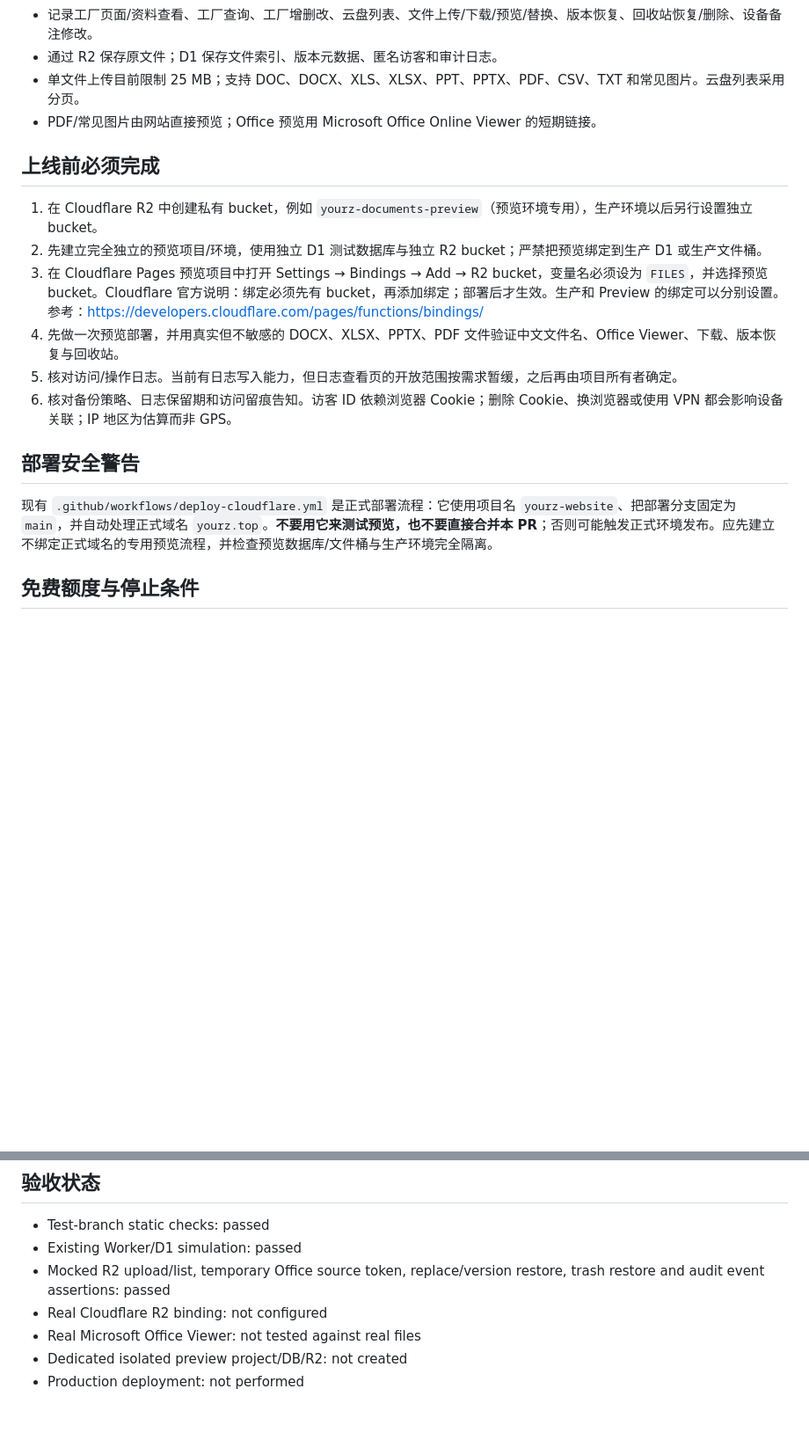
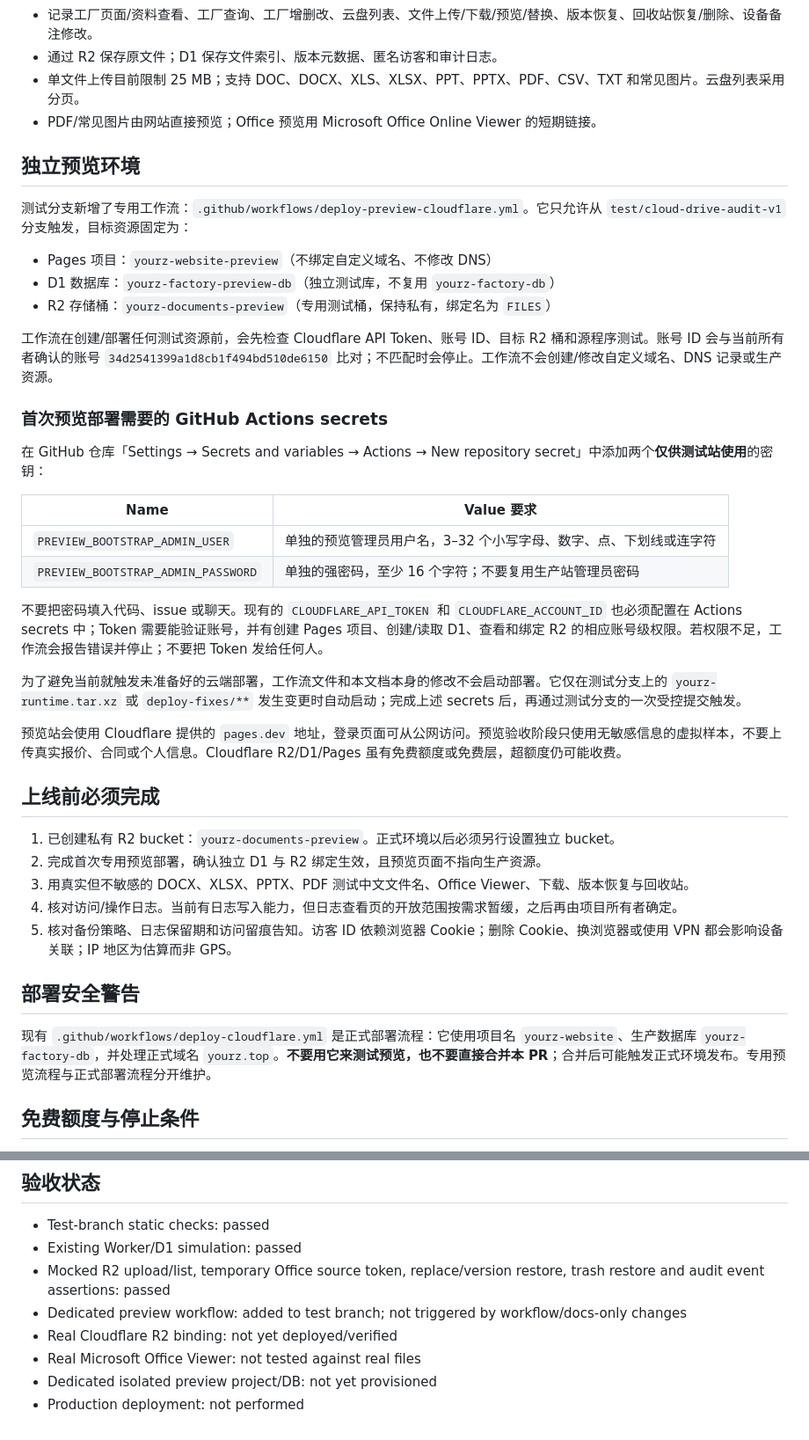
Before and after one commit to Leo-miles/yourz-website, a Markdown page: docs/cloud-drive-rollout-checklist.md, 2 parts joined by grey strips. Shown at 88% size. Rendered like a GitHub page; blank space fills up the shorter version.

Commit message:
Document isolated preview resources and required preview secrets

```diff
--- a/docs/cloud-drive-rollout-checklist.md
+++ b/docs/cloud-drive-rollout-checklist.md
@@ -11,18 +11,42 @@
 - 单文件上传目前限制 25 MB；支持 DOC、DOCX、XLS、XLSX、PPT、PPTX、PDF、CSV、TXT 和常见图片。云盘列表采用分页。
 - PDF/常见图片由网站直接预览；Office 预览用 Microsoft Office Online Viewer 的短期链接。
 
+## 独立预览环境
+
+测试分支新增了专用工作流：`.github/workflows/deploy-preview-cloudflare.yml`。它只允许从 `test/cloud-drive-audit-v1` 分支触发，目标资源固定为：
+
+- Pages 项目：`yourz-website-preview`（不绑定自定义域名、不修改 DNS）
+- D1 数据库：`yourz-factory-preview-db`（独立测试库，不复用 `yourz-factory-db`）
+- R2 存储桶：`yourz-documents-preview`（专用测试桶，保持私有，绑定名为 `FILES`）
+
+工作流在创建/部署任何测试资源前，会先检查 Cloudflare API Token、账号 ID、目标 R2 桶和源程序测试。账号 ID 会与当前所有者确认的账号 `34d2541399a1d8cb1f494bd510de6150` 比对；不匹配时会停止。工作流不会创建/修改自定义域名、DNS 记录或生产资源。
+
+### 首次预览部署需要的 GitHub Actions secrets
+
+在 GitHub 仓库「Settings → Secrets and variables → Actions → New repository secret」中添加两个**仅供测试站使用**的密钥：
+
+| Name | Value 要求 |
+|---|---|
+| `PREVIEW_BOOTSTRAP_ADMIN_USER` | 单独的预览管理员用户名，3–32 个小写字母、数字、点、下划线或连字符 |
+| `PREVIEW_BOOTSTRAP_ADMIN_PASSWORD` | 单独的强密码，至少 16 个字符；不要复用生产站管理员密码 |
+
+不要把密码填入代码、issue 或聊天。现有的 `CLOUDFLARE_API_TOKEN` 和 `CLOUDFLARE_ACCOUNT_ID` 也必须配置在 Actions secrets 中；Token 需要能验证账号，并有创建 Pages 项目、创建/读取 D1、查看和绑定 R2 的相应账号级权限。若权限不足，工作流会报告错误并停止；不要把 Token 发给任何人。
+
+为了避免当前就触发未准备好的云端部署，工作流文件和本文档本身的修改不会启动部署。它仅在测试分支上的 `yourz-runtime.tar.xz` 或 `deploy-fixes/**` 发生变更时自动启动；完成上述 secrets 后，再通过测试分支的一次受控提交触发。
+
+预览站会使用 Cloudflare 提供的 `pages.dev` 地址，登录页面可从公网访问。预览验收阶段只使用无敏感信息的虚拟样本，不要上传真实报价、合同或个人信息。Cloudflare R2/D1/Pages 虽有免费额度或免费层，超额度仍可能收费。
+
 ## 上线前必须完成
 
-1. 在 Cloudflare R2 中创建私有 bucket，例如 `yourz-documents-preview`（预览环境专用），生产环境以后另行设置独立 bucket。
-2. 先建立完全独立的预览项目/环境，使用独立 D1 测试数据库与独立 R2 bucket；严禁把预览绑定到生产 D1 或生产文件桶。
-3. 在 Cloudflare Pages 预览项目中打开 Settings → Bindings → Add → R2 bucket，变量名必须设为 `FILES`，并选择预览 bucket。Cloudflare 官方说明：绑定必须先有 bucket，再添加绑定；部署后才生效。生产和 Preview 的绑定可以分别设置。参考：https://developers.cloudflare.com/pages/functions/bindings/
-4. 先做一次预览部署，并用真实但不敏感的 DOCX、XLSX、PPTX、PDF 文件验证中文文件名、Office Viewer、下载、版本恢复与回收站。
-5. 核对访问/操作日志。当前有日志写入能力，但日志查看页的开放范围按需求暂缓，之后再由项目所有者确定。
-6. 核对备份策略、日志保留期和访问留痕告知。访客 ID 依赖浏览器 Cookie；删除 Cookie、换浏览器或使用 VPN 都会影响设备关联；IP 地区为估算而非 GPS。
+1. 已创建私有 R2 bucket：`yourz-documents-preview`。正式环境以后必须另行设置独立 bucket。
+2. 完成首次专用预览部署，确认独立 D1 与 R2 绑定生效，且预览页面不指向生产资源。
+3. 用真实但不敏感的 DOCX、XLSX、PPTX、PDF 测试中文文件名、Office Viewer、下载、版本恢复与回收站。
+4. 核对访问/操作日志。当前有日志写入能力，但日志查看页的开放范围按需求暂缓，之后再由项目所有者确定。
+5. 核对备份策略、日志保留期和访问留痕告知。访客 ID 依赖浏览器 Cookie；删除 Cookie、换浏览器或使用 VPN 都会影响设备关联；IP 地区为估算而非 GPS。
 
 ## 部署安全警告
 
-现有 `.github/workflows/deploy-cloudflare.yml` 是正式部署流程：它使用项目名 `yourz-website`、把部署分支固定为 `main`，并自动处理正式域名 `yourz.top`。**不要用它来测试预览，也不要直接合并本 PR**；否则可能触发正式环境发布。应先建立不绑定正式域名的专用预览流程，并检查预览数据库/文件桶与生产环境完全隔离。
+现有 `.github/workflows/deploy-cloudflare.yml` 是正式部署流程：它使用项目名 `yourz-website`、生产数据库 `yourz-factory-db`，并处理正式域名 `yourz.top`。**不要用它来测试预览，也不要直接合并本 PR**；合并后可能触发正式环境发布。专用预览流程与正式部署流程分开维护。
 
 ## 免费额度与停止条件
 
@@ -41,7 +65,8 @@ Microsoft Office Online Viewer 需要从源 URL 获取原文件。当前设计
 - Test-branch static checks: passed
 - Existing Worker/D1 simulation: passed
 - Mocked R2 upload/list, temporary Office source token, replace/version restore, trash restore and audit event assertions: passed
-- Real Cloudflare R2 binding: not configured
+- Dedicated preview workflow: added to test branch; not triggered by workflow/docs-only changes
+- Real Cloudflare R2 binding: not yet deployed/verified
 - Real Microsoft Office Viewer: not tested against real files
-- Dedicated isolated preview project/DB/R2: not created
+- Dedicated isolated preview project/DB: not yet provisioned
 - Production deployment: not performed
```
